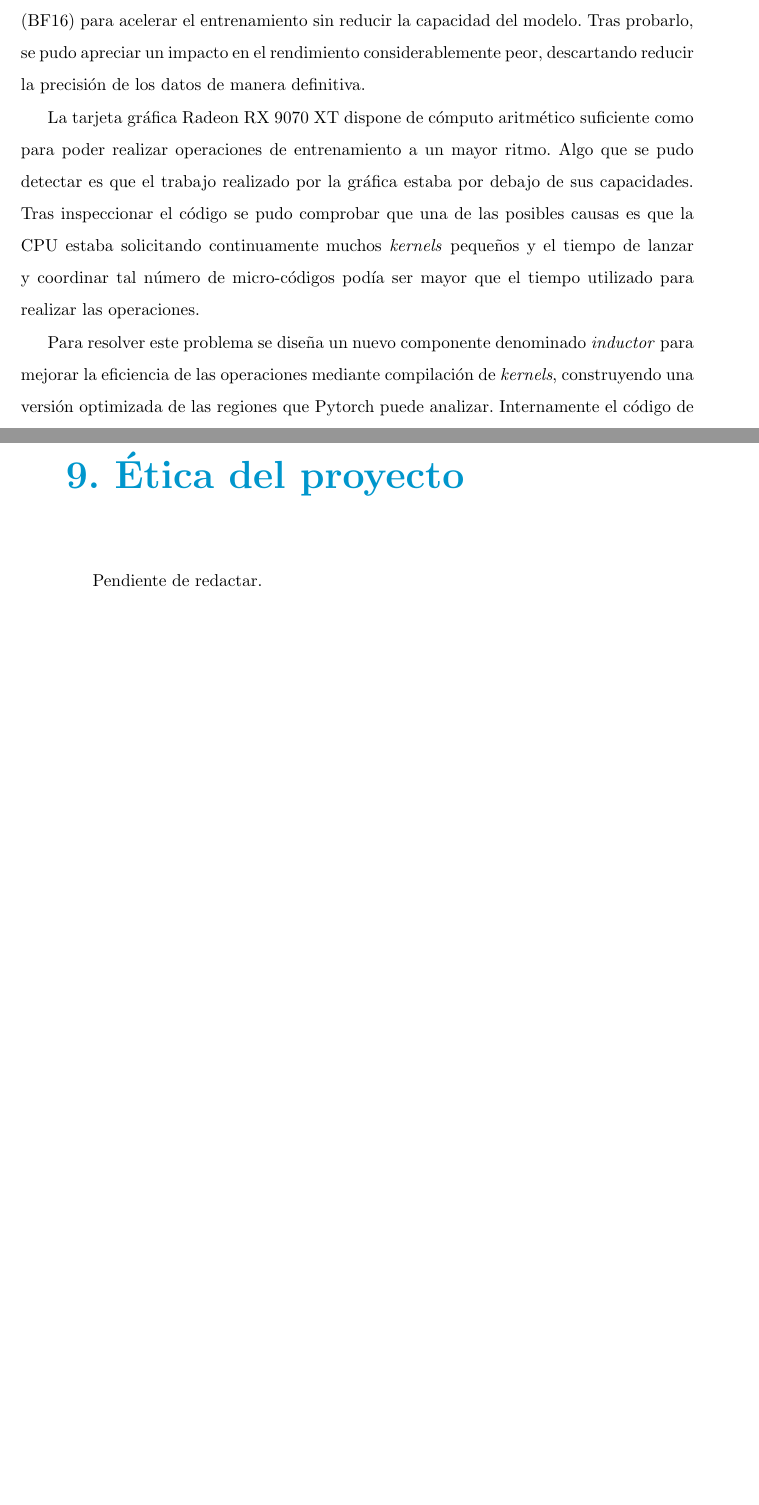
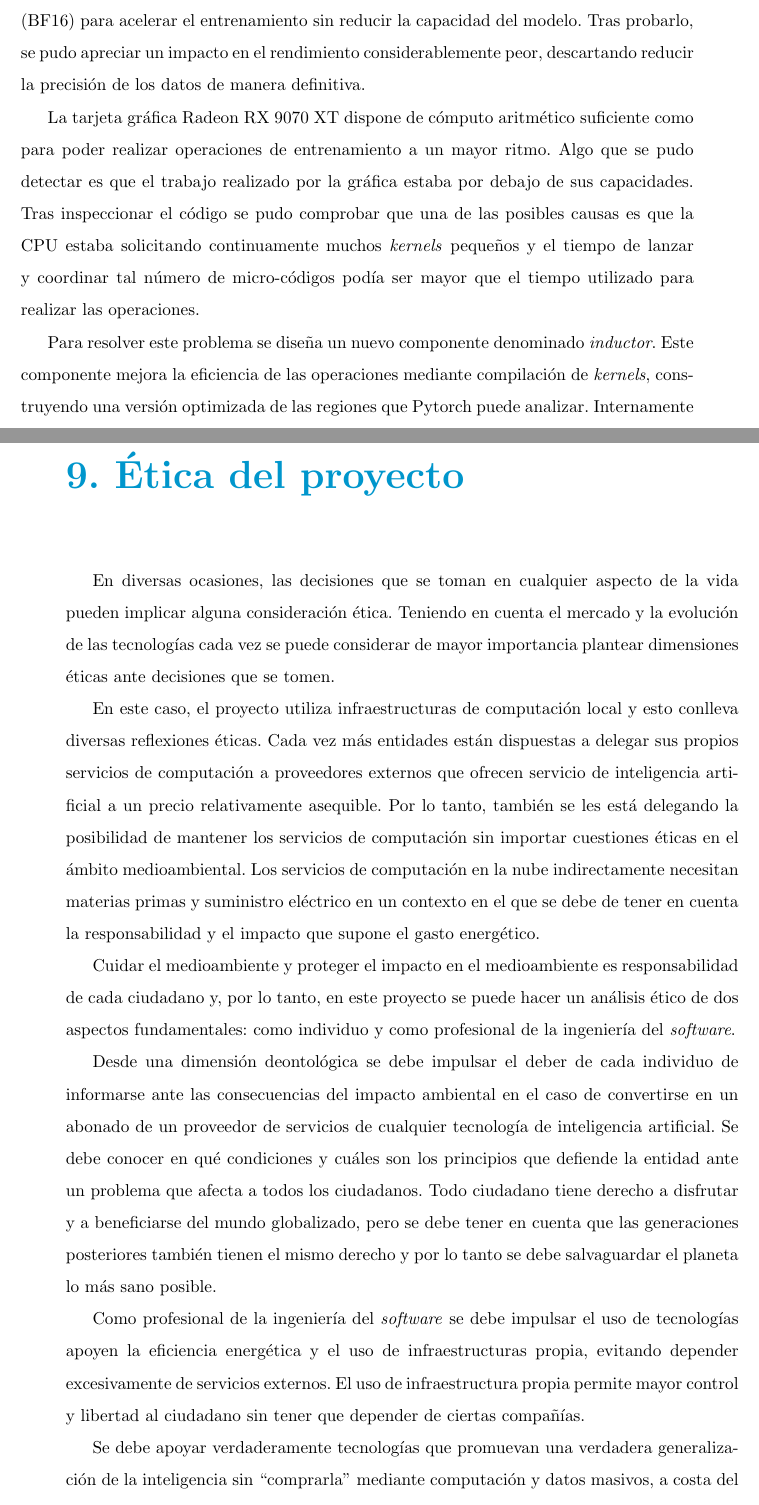
Before and after one commit to UNIR-TUC/arc-agi, a LaTeX book (Doc/TFM-UNIR/TFM/TFM_IA_72858458R.tex): two parts of pages 96 and 101 of 103, joined at a grey line, cut so that both start at the same text, the shorter picture padded with empty space. Compiled offline with pdfLaTeX.

```diff
--- a/Doc/TFM-UNIR/TFM/TFM_IA_72858458R.tex
+++ b/Doc/TFM-UNIR/TFM/TFM_IA_72858458R.tex
@@ -2614,7 +2614,7 @@
 el código se pudo comprobar que una de las posibles causas es que la CPU estaba solicitando continuamente muchos \textit{kernels} pequeños y
 el tiempo de lanzar y coordinar tal número de micro-códigos podía ser mayor que el tiempo utilizado para realizar las operaciones.
 
-Para resolver este problema se diseña un nuevo componente denominado \textit{inductor} para mejorar la eficiencia de las operaciones mediante
+Para resolver este problema se diseña un nuevo componente denominado \textit{inductor}. Este componente mejora la eficiencia de las operaciones mediante
 compilación de \textit{kernels}, construyendo una versión optimizada de las regiones que Pytorch puede analizar. Internamente el código de bajo
 nivel construye un grafo para conectar las diversas operaciones en lugar de ejecutar inmediatamente cada operación.
 
@@ -2662,6 +2690,25 @@
 \chapter{Ética del proyecto}
 
-Pendiente de redactar.
+En diversas ocasiones, las decisiones que se toman en cualquier aspecto de la vida pueden implicar alguna consideración ética. Teniendo en cuenta el mercado y la evolución de las tecnologías
+cada vez se puede considerar de mayor importancia plantear dimensiones éticas ante decisiones que se tomen.
+
+En este caso, el proyecto utiliza infraestructuras de computación local y esto conlleva diversas reflexiones éticas. Cada vez más entidades están dispuestas a delegar sus propios
+servicios de computación a proveedores externos que ofrecen servicio de inteligencia artificial a un precio relativamente asequible. Por lo tanto, también se les está delegando la posibilidad de mantener
+los servicios de computación sin importar cuestiones éticas en el ámbito medioambiental. Los servicios de computación en la nube indirectamente necesitan materias primas y suministro eléctrico
+en un contexto en el que se debe de tener en cuenta la responsabilidad y el impacto que supone el gasto energético.
+
+Cuidar el medioambiente y proteger el impacto en el medioambiente es responsabilidad de cada ciudadano y, por lo tanto, en este proyecto se puede hacer un análisis ético de dos aspectos
+fundamentales: como individuo y como profesional de la ingeniería del \textit{software}.
+
+Desde una dimensión deontológica se debe impulsar el deber de cada individuo de informarse ante las consecuencias del impacto ambiental en el caso de convertirse en un abonado de un
+proveedor de servicios de cualquier tecnología de inteligencia artificial. Se debe conocer en qué condiciones y cuáles son los principios que defiende la entidad ante un problema que afecta a todos los ciudadanos.
+Todo ciudadano tiene derecho a disfrutar y a beneficiarse del mundo globalizado, pero se debe tener en cuenta que las generaciones posteriores también tienen el mismo derecho y por lo tanto
+se debe salvaguardar el planeta lo más sano posible.
+
+Como profesional de la ingeniería del \textit{software} se debe impulsar el uso de tecnologías apoyen la eficiencia energética y el uso de infraestructuras propia, evitando depender excesivamente de servicios
+externos. El uso de infraestructura propia permite mayor control y libertad al ciudadano sin tener que depender de ciertas compañías.
+
+Se debe apoyar verdaderamente tecnologías que promuevan una verdadera generalización de la inteligencia sin ``comprarla'' mediante computación y datos masivos, a costa del impacto medioambiental mencionado.
 
 \chapter{Conclusiones y Trabajo Futuro}
 
```
Also changed, not shown: Doc/TFM-UNIR/TFM/image/images/roadmap.png (added), Doc/TFM-UNIR/TFM/TFM_IA_72858458R.tex (40 more changed lines), 4 other files.
